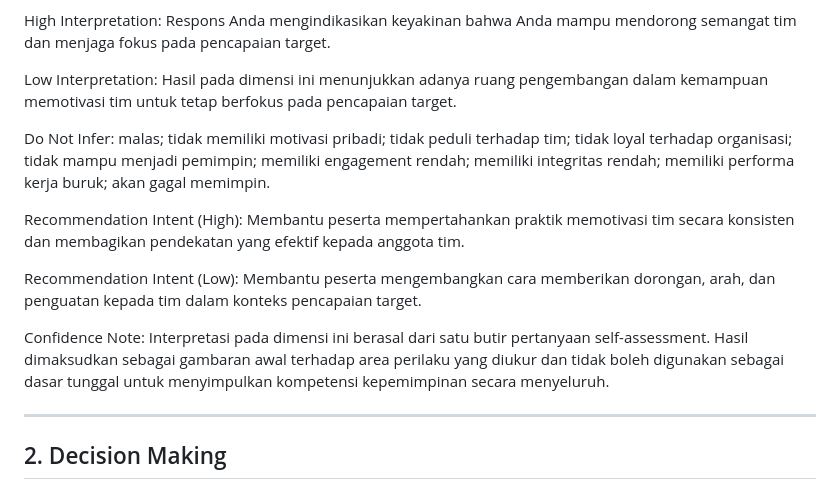
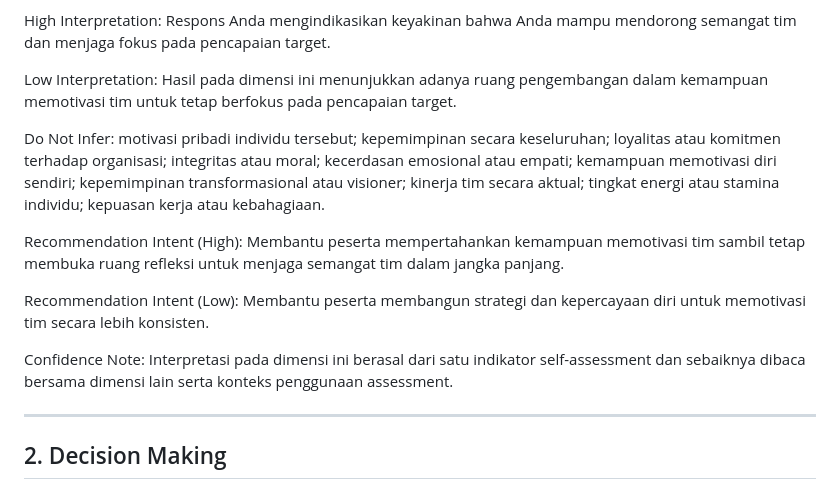
Before and after one commit to digitalbuku-id/Assessment-Engine, a Markdown page: docs/rubrics/RD-001-leadership.md, the part around the change. Drawn GitHub-style.

Commit message:
hera: TASK-RD001-FIX - align RD-001 Motivation to PO-approved wording

```diff
--- a/docs/rubrics/RD-001-leadership.md
+++ b/docs/rubrics/RD-001-leadership.md
@@ -26,13 +26,13 @@ High Interpretation: Respons Anda mengindikasikan keyakinan bahwa Anda mampu men
 
 Low Interpretation: Hasil pada dimensi ini menunjukkan adanya ruang pengembangan dalam kemampuan memotivasi tim untuk tetap berfokus pada pencapaian target.
 
-Do Not Infer: malas; tidak memiliki motivasi pribadi; tidak peduli terhadap tim; tidak loyal terhadap organisasi; tidak mampu menjadi pemimpin; memiliki engagement rendah; memiliki integritas rendah; memiliki performa kerja buruk; akan gagal memimpin.
+Do Not Infer: motivasi pribadi individu tersebut; kepemimpinan secara keseluruhan; loyalitas atau komitmen terhadap organisasi; integritas atau moral; kecerdasan emosional atau empati; kemampuan memotivasi diri sendiri; kepemimpinan transformasional atau visioner; kinerja tim secara aktual; tingkat energi atau stamina individu; kepuasan kerja atau kebahagiaan.
 
-Recommendation Intent (High): Membantu peserta mempertahankan praktik memotivasi tim secara konsisten dan membagikan pendekatan yang efektif kepada anggota tim.
+Recommendation Intent (High): Membantu peserta mempertahankan kemampuan memotivasi tim sambil tetap membuka ruang refleksi untuk menjaga semangat tim dalam jangka panjang.
 
-Recommendation Intent (Low): Membantu peserta mengembangkan cara memberikan dorongan, arah, dan penguatan kepada tim dalam konteks pencapaian target.
+Recommendation Intent (Low): Membantu peserta membangun strategi dan kepercayaan diri untuk memotivasi tim secara lebih konsisten.
 
-Confidence Note: Interpretasi pada dimensi ini berasal dari satu butir pertanyaan self-assessment. Hasil dimaksudkan sebagai gambaran awal terhadap area perilaku yang diukur dan tidak boleh digunakan sebagai dasar tunggal untuk menyimpulkan kompetensi kepemimpinan secara menyeluruh.
+Confidence Note: Interpretasi pada dimensi ini berasal dari satu indikator self-assessment dan sebaiknya dibaca bersama dimensi lain serta konteks penggunaan assessment.
 
 ---
 
```
